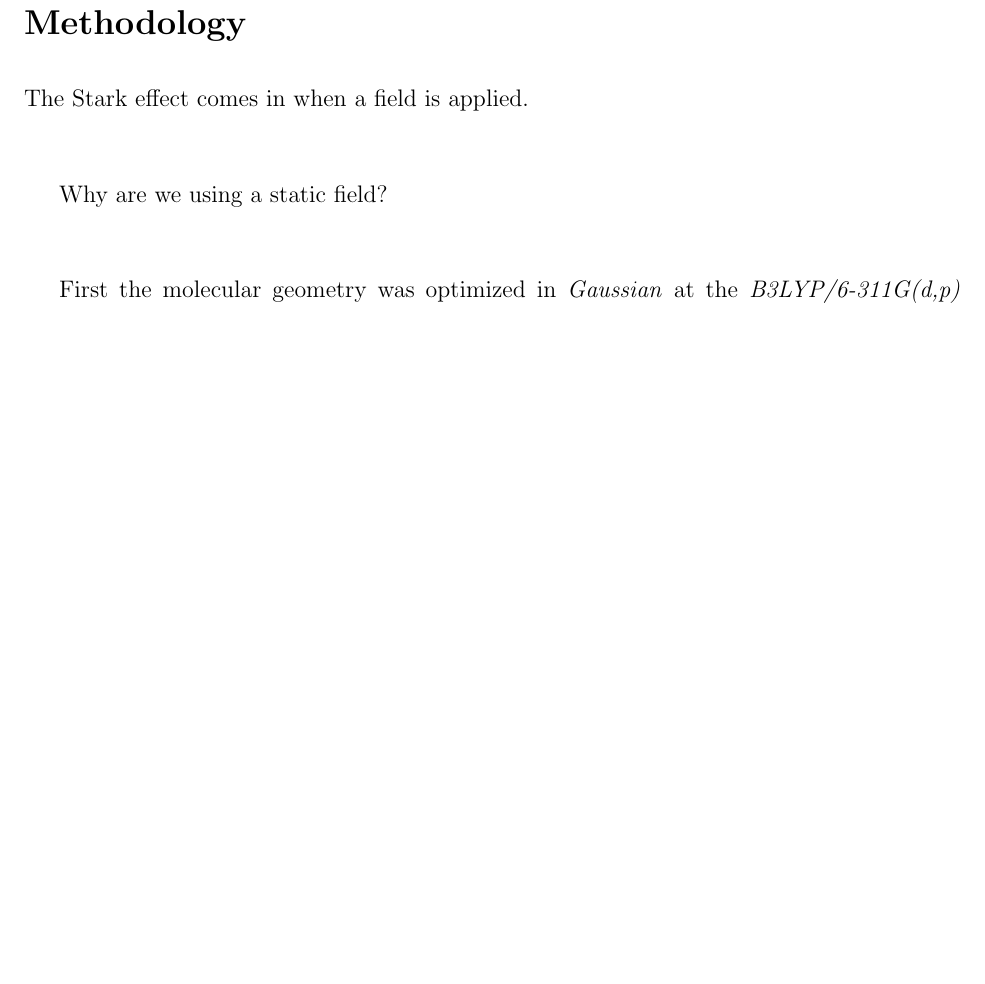
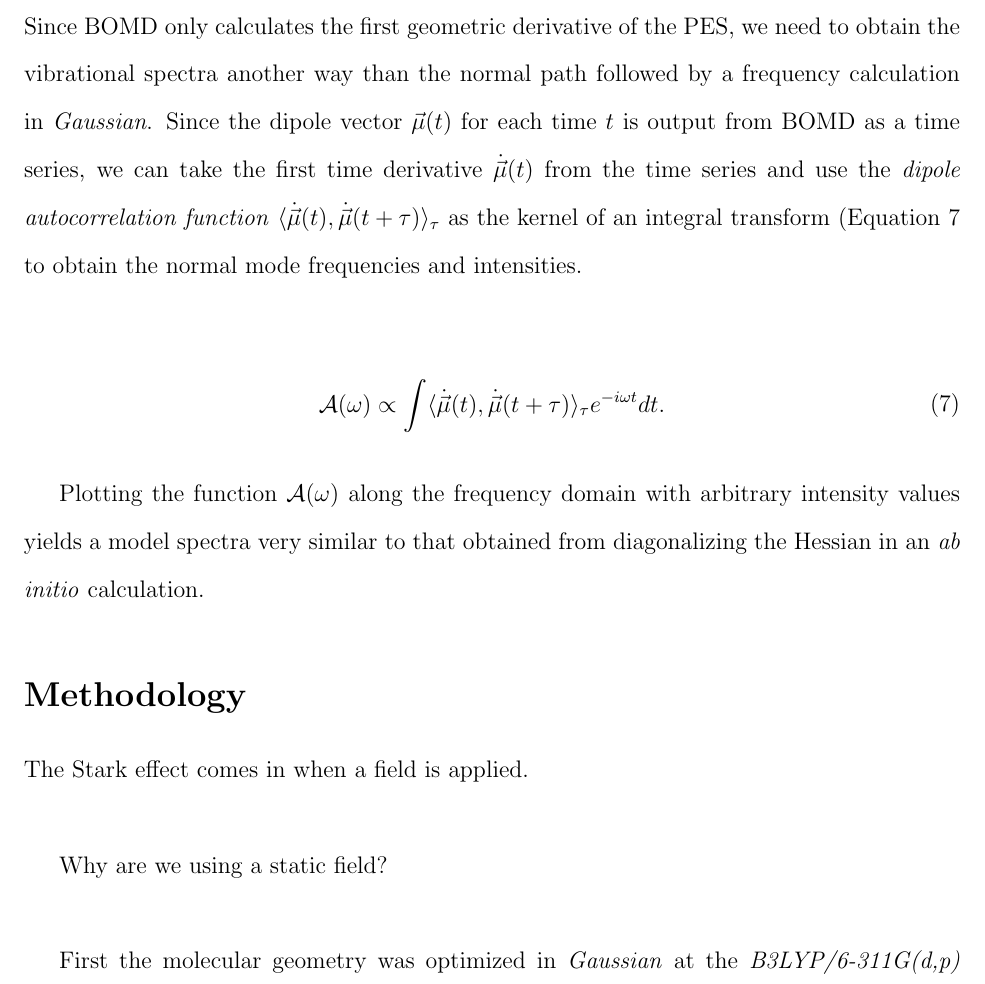
Before and after one commit to jjradler/565projectSp16, a LaTeX paper (ReportSp16.tex): part of page 6 of 7 before the commit and part of page 6 of 8 after it, cut at the place of the change, the shorter picture padded with empty space. Compiled offline with pdfLaTeX.

Commit message:
finished writing the theory section , but it contains no references. Gonna spend some time getting BiBTeX working tonight, I think...

```diff
--- a/ReportSp16.tex
+++ b/ReportSp16.tex
@@ -143,7 +143,16 @@ In this context, BOMD has distinct advantages over the standard calculation tech
 
 \subsection{Obtaining Spectra from Dipole Orientation Time Series}
 
+Since BOMD only calculates the first geometric derivative of the PES, we need to obtain the vibrational spectra another way than the normal path followed by a frequency calculation in \emph{Gaussian}. Since the dipole vector $\vec{\mu}(t)$ for each time $t$ is output from BOMD as a time series, we can take the first time derivative $\dot{\vec{\mu}}(t)$ from the time series and use the \emph{dipole autocorrelation function} $\langle \dot{\vec{\mu}}(t), \dot{\vec{\mu}}(t + \tau) \rangle_{\tau}$ as the kernel of an integral transform (Equation \ref{equation:AutoCorr} to obtain the normal mode frequencies and intensities.
 
+\begin{equation}
+\begin{split}
+\mathcal{A}(\omega) \propto \int \langle \dot{\vec{\mu}}(t), \dot{\vec{\mu}}(t + \tau) \rangle_{\tau} e^{- i \omega t} dt.
+\label{equation:AutoCorr}
+\end{split}
+\end{equation}
+
+Plotting the function $\mathcal{A}(\omega)$ along the frequency domain with arbitrary intensity values yields a model spectra very similar to that obtained from diagonalizing the Hessian in an \emph{ab initio} calculation.
 
 %---------------------------------------------------------------------------------------------------------------------------------
 %METHODS SECTION
```
Also changed, not shown: ReportSp16.pdf, 2 other files.
